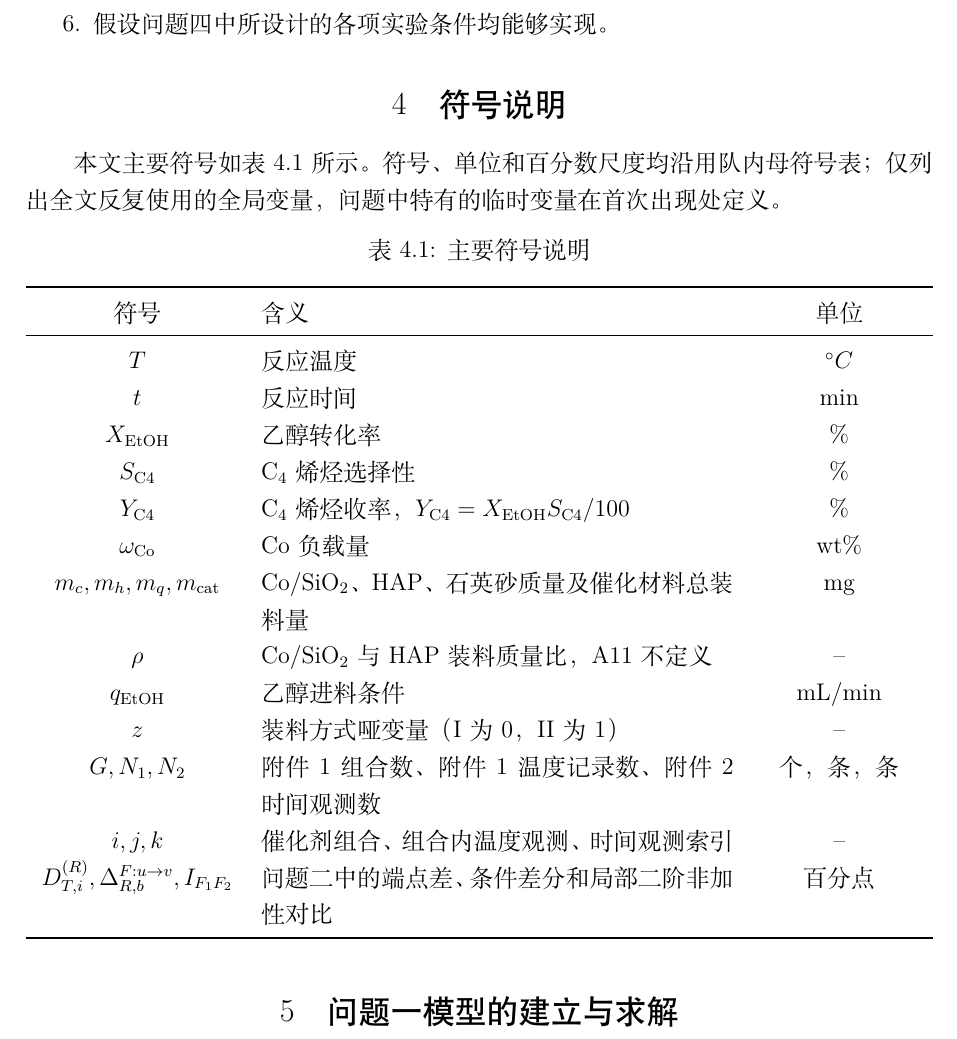
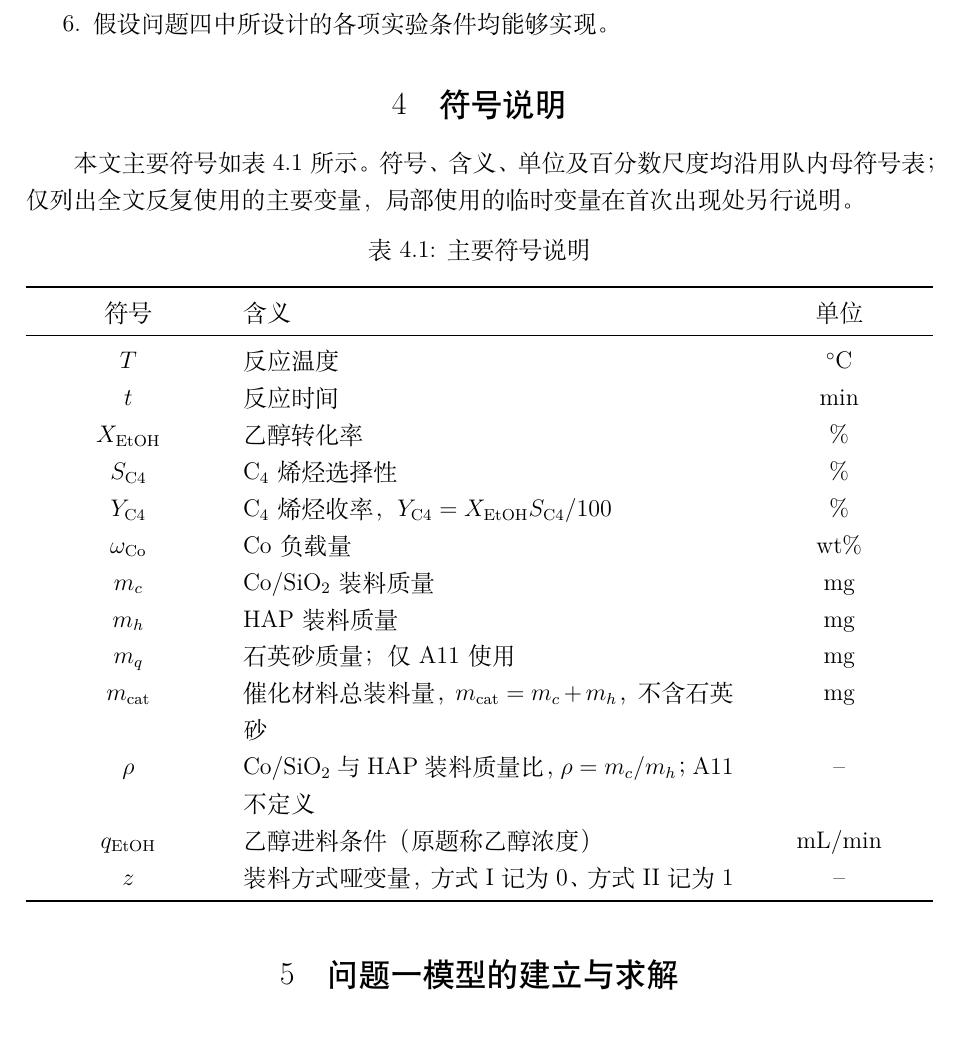
Before and after one commit to carry-yu-0239/cumcm21b, a LaTeX document (paper/main.tex, which reads paper/sections/04_symbols.tex): part of page 4 of 25, cut so that both start at the same text. Compiled offline with XeLaTeX.

Commit message:
Refine formal symbol table

```diff
--- a/paper/sections/04_symbols.tex
+++ b/paper/sections/04_symbols.tex
@@ -1,28 +1,28 @@
 \section{符号说明}
 
-本文主要符号如表~\ref{tab:symbols} 所示。符号、单位和百分数尺度均沿用队内母符号表；仅列出全文反复使用的全局变量，问题中特有的临时变量在首次出现处定义。
+本文主要符号如表~\ref{tab:symbols} 所示。符号、含义、单位及百分数尺度均沿用队内母符号表；仅列出全文反复使用的主要变量，局部使用的临时变量在首次出现处另行说明。
 
 \begin{table}[H]
   \centering
   \caption{主要符号说明}
   \label{tab:symbols}
-  \begin{tabularx}{\textwidth}{C{0.22\textwidth} X C{0.18\textwidth}}
+  \begin{tabularx}{\textwidth}{C{0.20\textwidth} X C{0.18\textwidth}}
     \toprule
     符号 & 含义 & 单位 \\
     \midrule
-    $T$ & 反应温度 & $^\circ C$ \\
+    $T$ & 反应温度 & $^\circ\mathrm{C}$ \\
     $t$ & 反应时间 & min \\
     $X_{\mathrm{EtOH}}$ & 乙醇转化率 & \% \\
     $S_{\mathrm{C4}}$ & $\mathrm{C}_4$ 烯烃选择性 & \% \\
     $Y_{\mathrm{C4}}$ & $\mathrm{C}_4$ 烯烃收率，$Y_{\mathrm{C4}}=X_{\mathrm{EtOH}}S_{\mathrm{C4}}/100$ & \% \\
     $\omega_{\mathrm{Co}}$ & Co 负载量 & wt\% \\
-    $m_c,m_h,m_q,m_{\mathrm{cat}}$ & Co/$\mathrm{SiO_2}$、HAP、石英砂质量及催化材料总装料量 & mg \\
-    $\rho$ & Co/$\mathrm{SiO_2}$ 与 HAP 装料质量比，A11 不定义 & -- \\
-    $q_{\mathrm{EtOH}}$ & 乙醇进料条件 & mL/min \\
-    $z$ & 装料方式哑变量（I 为 0，II 为 1） & -- \\
-    $G,N_1,N_2$ & 附件1组合数、附件1温度记录数、附件2时间观测数 & 个，条，条 \\
-    $i,j,k$ & 催化剂组合、组合内温度观测、时间观测索引 & -- \\
-    $D_{T,i}^{(R)},\Delta_{R,b}^{F:u\rightarrow v},I_{F_1F_2}$ & 问题二中的端点差、条件差分和局部二阶非加性对比 & 百分点 \\
+    $m_c$ & $\mathrm{Co/SiO_2}$ 装料质量 & mg \\
+    $m_h$ & HAP 装料质量 & mg \\
+    $m_q$ & 石英砂质量；仅 A11 使用 & mg \\
+    $m_{\mathrm{cat}}$ & 催化材料总装料量，$m_{\mathrm{cat}}=m_c+m_h$，不含石英砂 & mg \\
+    $\rho$ & $\mathrm{Co/SiO_2}$ 与 HAP 装料质量比，$\rho=m_c/m_h$；A11 不定义 & -- \\
+    $q_{\mathrm{EtOH}}$ & 乙醇进料条件（原题称乙醇浓度） & mL/min \\
+    $z$ & 装料方式哑变量，方式 I 记为 0、方式 II 记为 1 & -- \\
     \bottomrule
   \end{tabularx}
 \end{table}
```
